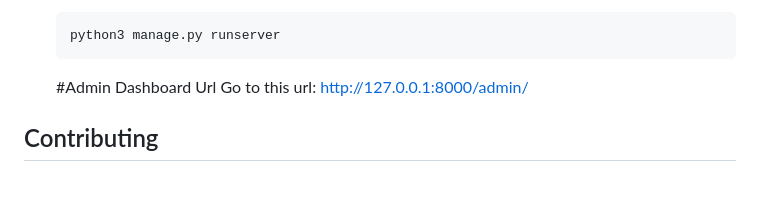
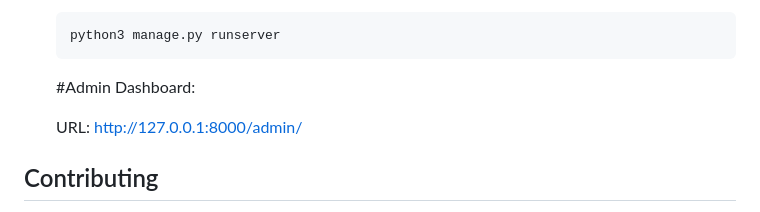
Before and after one commit to Md-Roni024/LLM-Assignment, a Markdown page: README.md, the part around the change. Drawn GitHub-style; blank space fills up the shorter version.

````diff
--- a/README.md
+++ b/README.md
@@ -167,8 +167,9 @@ django_assignment/
     ```bash
     python3 manage.py runserver
     ```
-    #Admin Dashboard Url
-   Go to this url: http://127.0.0.1:8000/admin/
+    #Admin Dashboard:
+
+    URL: http://127.0.0.1:8000/admin/
 
 
 
````
